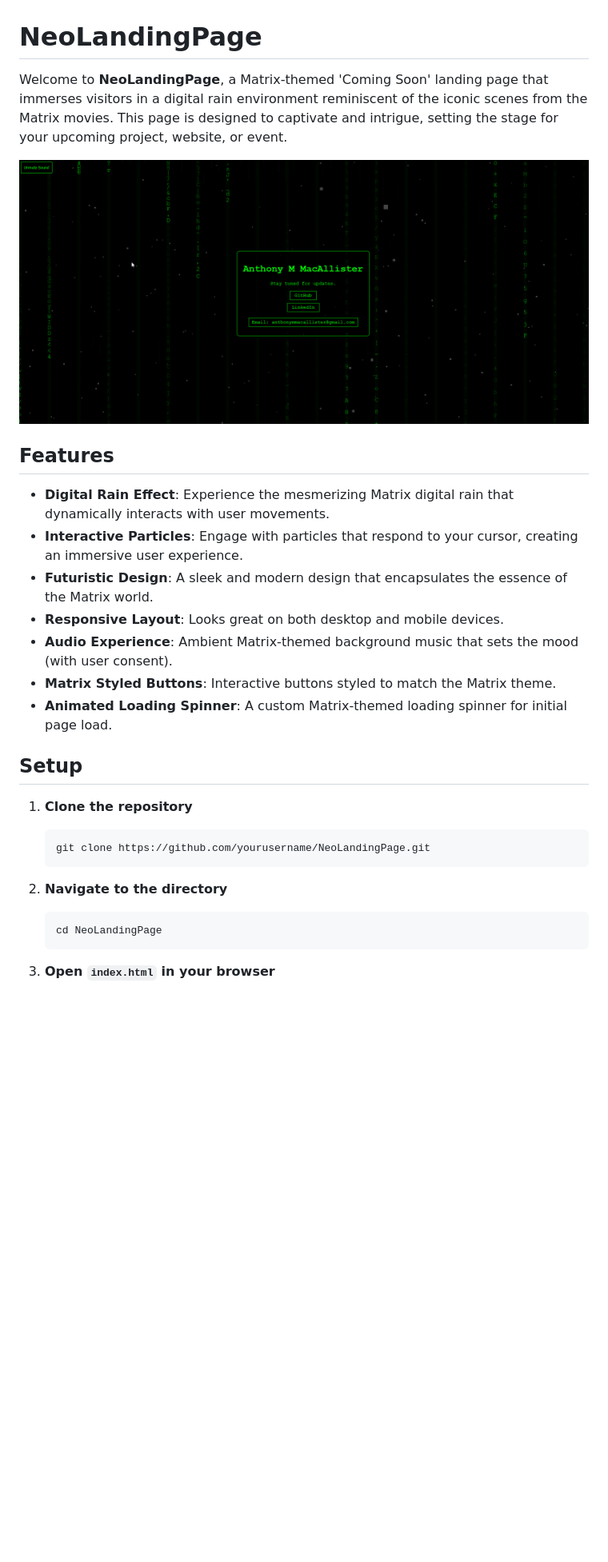
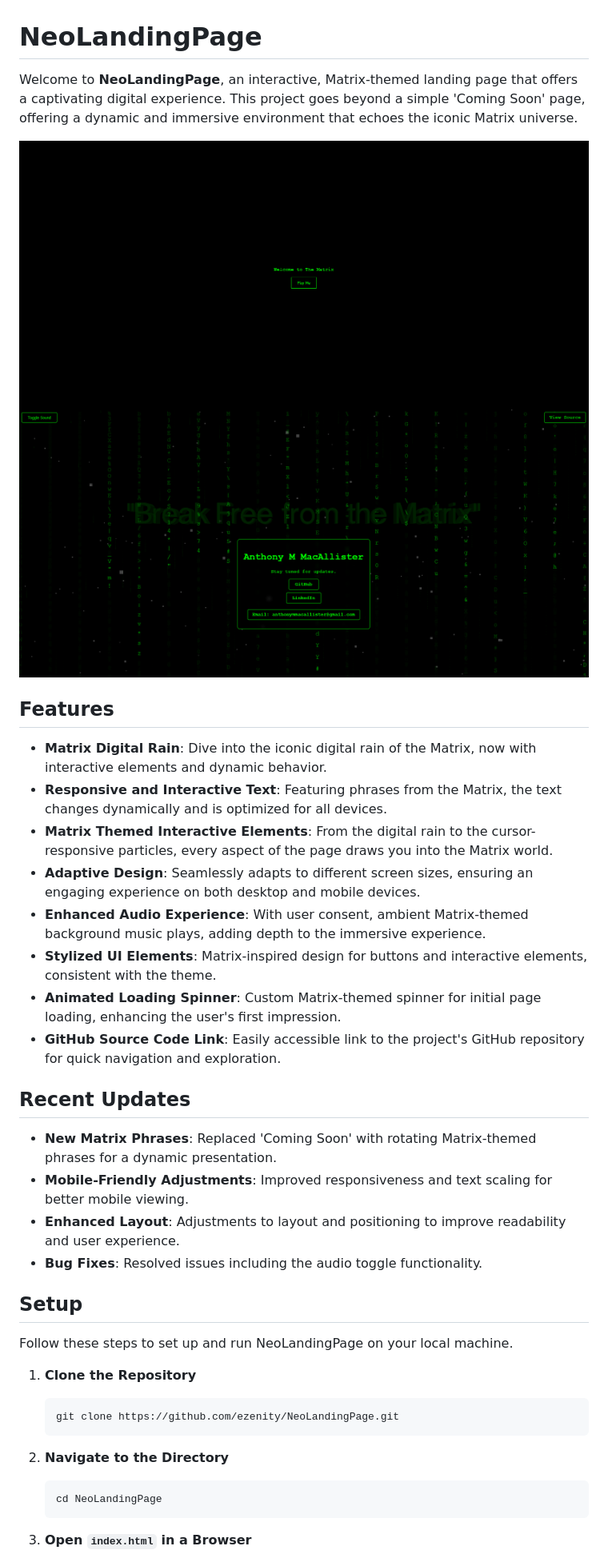
Before and after one commit to ezenity/NeoLandingPage, a Markdown page: README.md, the part around one of its changes. Shown at 80% size. GitHub-like rendering; pictures changed too: img/preview-I.png (added), img/preview-II.png (added), img/preview.png (deleted); blank space fills up the shorter version.

````diff
--- a/README.md
+++ b/README.md
@@ -1,32 +1,43 @@
 # NeoLandingPage
 
-Welcome to **NeoLandingPage**, a Matrix-themed 'Coming Soon' landing page that immerses visitors in a digital rain environment reminiscent of the iconic scenes from the Matrix movies. This page is designed to captivate and intrigue, setting the stage for your upcoming project, website, or event.
+Welcome to **NeoLandingPage**, an interactive, Matrix-themed landing page that offers a captivating digital experience. This project goes beyond a simple 'Coming Soon' page, offering a dynamic and immersive environment that echoes the iconic Matrix universe.
 
-![NeoLandingPage Preview](img/preview.png)
+![NeoLandingPage Preview One](img/preview-I.png)
+![NeoLandingPage Preview Two](img/preview-II.png)
 
 ## Features
 
-- **Digital Rain Effect**: Experience the mesmerizing Matrix digital rain that dynamically interacts with user movements.
-- **Interactive Particles**: Engage with particles that respond to your cursor, creating an immersive user experience.
-- **Futuristic Design**: A sleek and modern design that encapsulates the essence of the Matrix world.
-- **Responsive Layout**: Looks great on both desktop and mobile devices.
-- **Audio Experience**: Ambient Matrix-themed background music that sets the mood (with user consent).
-- **Matrix Styled Buttons**: Interactive buttons styled to match the Matrix theme.
-- **Animated Loading Spinner**: A custom Matrix-themed loading spinner for initial page load.
+- **Matrix Digital Rain**: Dive into the iconic digital rain of the Matrix, now with interactive elements and dynamic behavior.
+- **Responsive and Interactive Text**: Featuring phrases from the Matrix, the text changes dynamically and is optimized for all devices.
+- **Matrix Themed Interactive Elements**: From the digital rain to the cursor-responsive particles, every aspect of the page draws you into the Matrix world.
+- **Adaptive Design**: Seamlessly adapts to different screen sizes, ensuring an engaging experience on both desktop and mobile devices.
+- **Enhanced Audio Experience**: With user consent, ambient Matrix-themed background music plays, adding depth to the immersive experience.
+- **Stylized UI Elements**: Matrix-inspired design for buttons and interactive elements, consistent with the theme.
+- **Animated Loading Spinner**: Custom Matrix-themed spinner for initial page loading, enhancing the user's first impression.
+- **GitHub Source Code Link**: Easily accessible link to the project's GitHub repository for quick navigation and exploration.
+
+## Recent Updates
+
+- **New Matrix Phrases**: Replaced 'Coming Soon' with rotating Matrix-themed phrases for a dynamic presentation.
+- **Mobile-Friendly Adjustments**: Improved responsiveness and text scaling for better mobile viewing.
+- **Enhanced Layout**: Adjustments to layout and positioning to improve readability and user experience.
+- **Bug Fixes**: Resolved issues including the audio toggle functionality.
 
 ## Setup
 
-1. **Clone the repository**
+Follow these steps to set up and run NeoLandingPage on your local machine.
+
+1. **Clone the Repository**
 
     ```sh
-    git clone https://github.com/yourusername/NeoLandingPage.git
+    git clone https://github.com/ezenity/NeoLandingPage.git
     ```
 
-2. **Navigate to the directory**
+2. **Navigate to the Directory**
 
     ```sh
     cd NeoLandingPage
     ```
 
-3. **Open `index.html` in your browser**
+3. **Open `index.html` in a Browser**
 
````
Also changed, not shown: other parts of README.md (+18 -19 lines), 5 other files.
